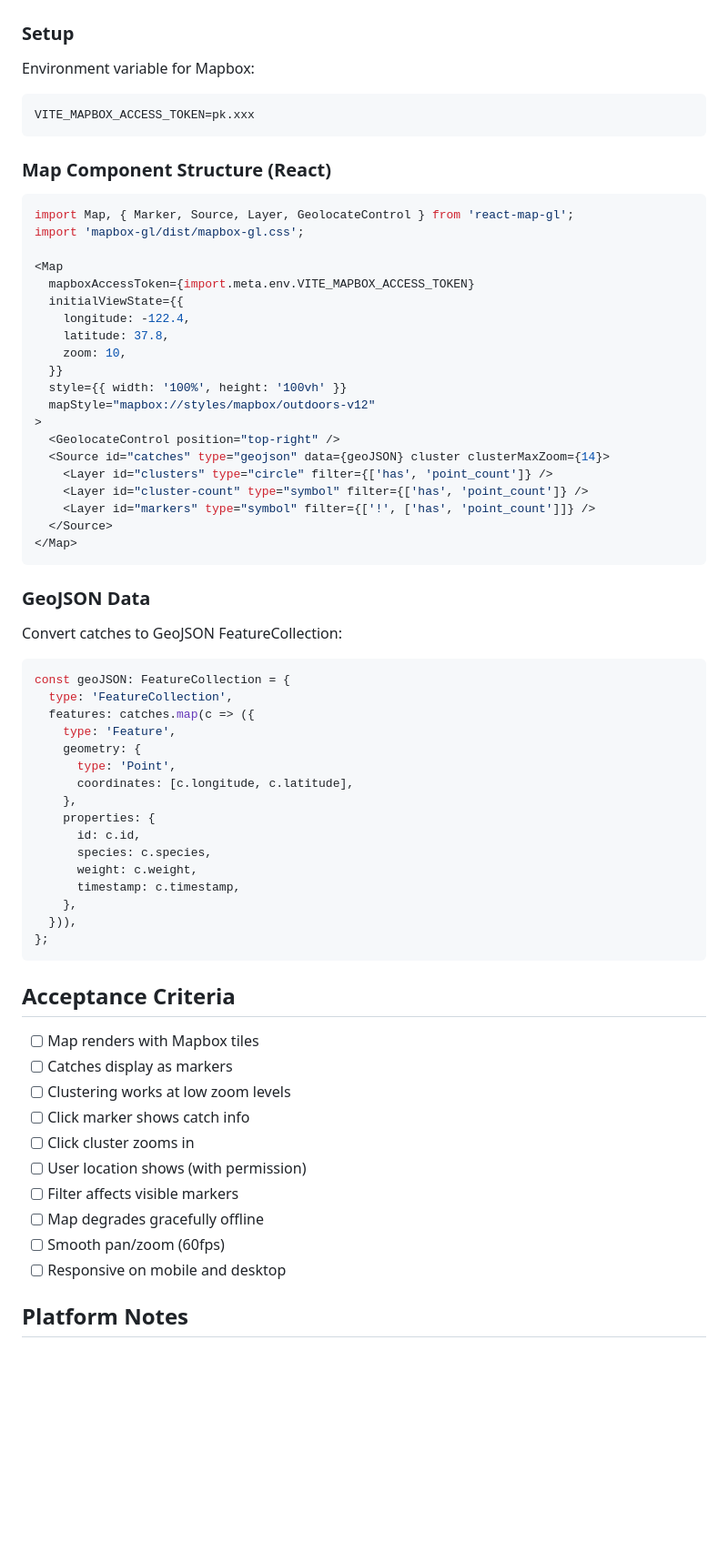
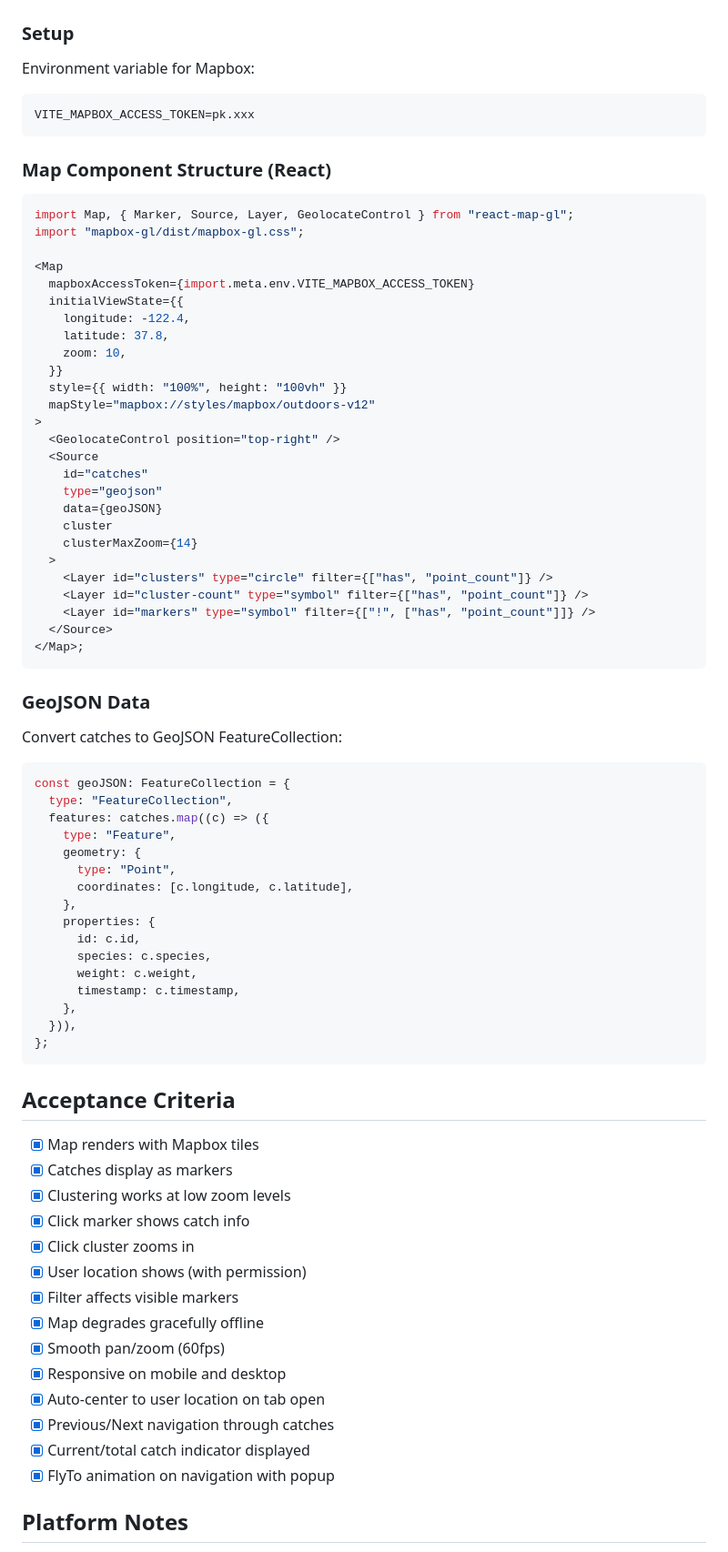
Before and after one commit to anthonymq/catchpoint, a Markdown page: specs/map-view.md, the part around one of its changes. Shown at 91% size. GitHub-like rendering; blank space fills up the shorter version.

Commit message:
docs(specs): update map-view spec with navigation and auto-center features

````diff
--- a/specs/map-view.md
+++ b/specs/map-view.md
@@ -107,6 +142,7 @@ Filters affect which markers display.
 ### Setup
 
 Environment variable for Mapbox:
+
 ```bash
 VITE_MAPBOX_ACCESS_TOKEN=pk.xxx
 ```
@@ -114,8 +150,8 @@ VITE_MAPBOX_ACCESS_TOKEN=pk.xxx
 ### Map Component Structure (React)
 
 ```tsx
-import Map, { Marker, Source, Layer, GeolocateControl } from 'react-map-gl';
-import 'mapbox-gl/dist/mapbox-gl.css';
+import Map, { Marker, Source, Layer, GeolocateControl } from "react-map-gl";
+import "mapbox-gl/dist/mapbox-gl.css";
 
 <Map
   mapboxAccessToken={import.meta.env.VITE_MAPBOX_ACCESS_TOKEN}
@@ -124,28 +160,35 @@ import 'mapbox-gl/dist/mapbox-gl.css';
     latitude: 37.8,
     zoom: 10,
   }}
-  style={{ width: '100%', height: '100vh' }}
+  style={{ width: "100%", height: "100vh" }}
   mapStyle="mapbox://styles/mapbox/outdoors-v12"
 >
   <GeolocateControl position="top-right" />
-  <Source id="catches" type="geojson" data={geoJSON} cluster clusterMaxZoom={14}>
-    <Layer id="clusters" type="circle" filter={['has', 'point_count']} />
-    <Layer id="cluster-count" type="symbol" filter={['has', 'point_count']} />
-    <Layer id="markers" type="symbol" filter={['!', ['has', 'point_count']]} />
+  <Source
+    id="catches"
+    type="geojson"
+    data={geoJSON}
+    cluster
+    clusterMaxZoom={14}
+  >
+    <Layer id="clusters" type="circle" filter={["has", "point_count"]} />
+    <Layer id="cluster-count" type="symbol" filter={["has", "point_count"]} />
+    <Layer id="markers" type="symbol" filter={["!", ["has", "point_count"]]} />
   </Source>
-</Map>
+</Map>;
 ```
 
 ### GeoJSON Data
 
 Convert catches to GeoJSON FeatureCollection:
+
 ```typescript
 const geoJSON: FeatureCollection = {
-  type: 'FeatureCollection',
-  features: catches.map(c => ({
-    type: 'Feature',
+  type: "FeatureCollection",
+  features: catches.map((c) => ({
+    type: "Feature",
     geometry: {
-      type: 'Point',
+      type: "Point",
       coordinates: [c.longitude, c.latitude],
     },
     properties: {
@@ -160,16 +203,20 @@ const geoJSON: FeatureCollection = {
 
 ## Acceptance Criteria
 
-- [ ] Map renders with Mapbox tiles
-- [ ] Catches display as markers
-- [ ] Clustering works at low zoom levels
-- [ ] Click marker shows catch info
-- [ ] Click cluster zooms in
-- [ ] User location shows (with permission)
-- [ ] Filter affects visible markers
-- [ ] Map degrades gracefully offline
-- [ ] Smooth pan/zoom (60fps)
-- [ ] Responsive on mobile and desktop
+- [x] Map renders with Mapbox tiles
+- [x] Catches display as markers
+- [x] Clustering works at low zoom levels
+- [x] Click marker shows catch info
+- [x] Click cluster zooms in
+- [x] User location shows (with permission)
+- [x] Filter affects visible markers
+- [x] Map degrades gracefully offline
+- [x] Smooth pan/zoom (60fps)
+- [x] Responsive on mobile and desktop
+- [x] Auto-center to user location on tab open
+- [x] Previous/Next navigation through catches
+- [x] Current/total catch indicator displayed
+- [x] FlyTo animation on navigation with popup
 
 ## Platform Notes
 
````
Also changed, not shown: other parts of specs/map-view.md (+43 -7 lines).
